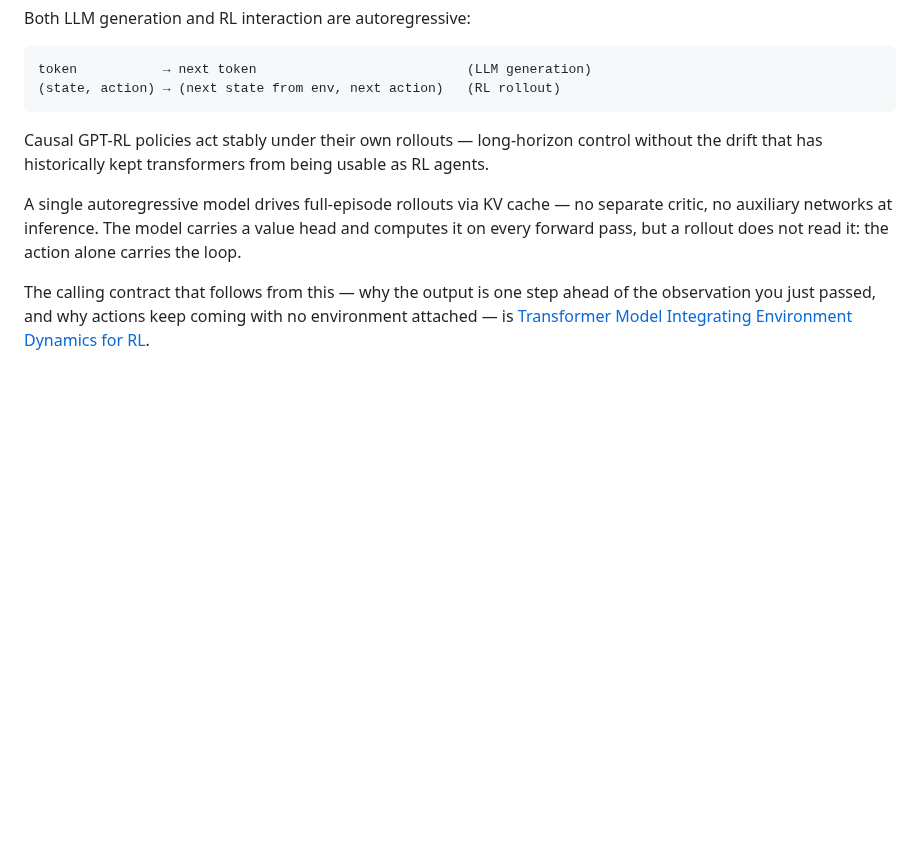
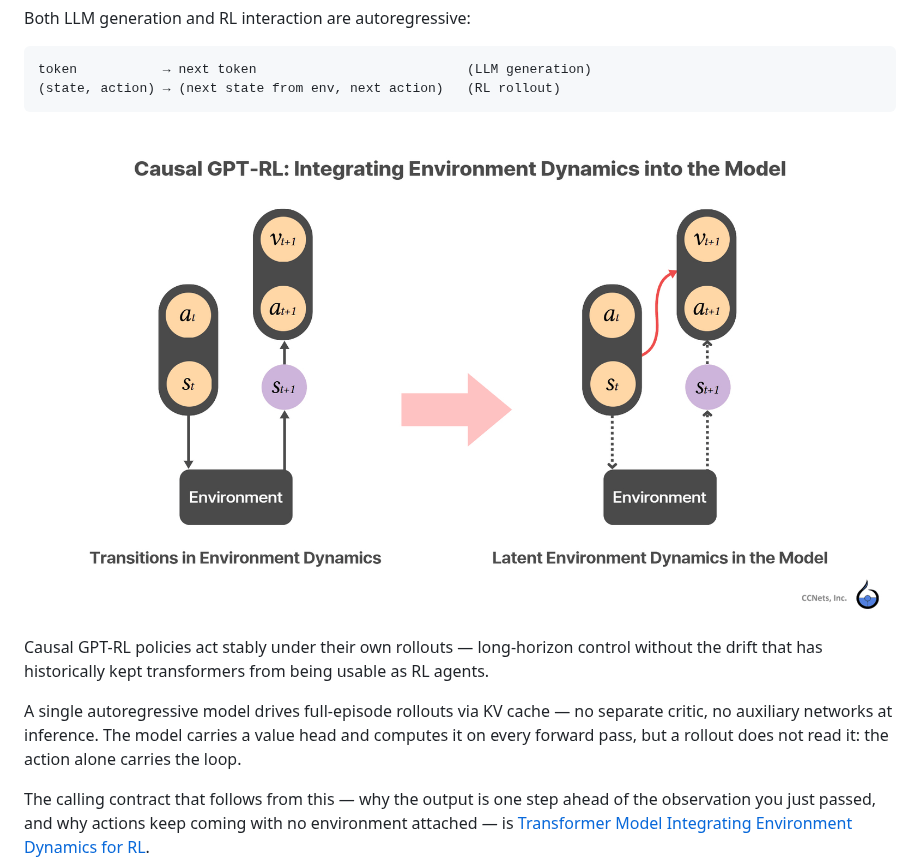
Before and after one commit to ccnets-team/causal-gpt-rl, a Markdown page: README.md, the part around the change. GitHub-like rendering; pictures changed too: docs/assets/latent-environment-dynamics.png (added); blank space fills up the shorter version.

````diff
--- a/README.md
+++ b/README.md
@@ -30,6 +30,8 @@ Both LLM generation and RL interaction are autoregressive:
 token           → next token                           (LLM generation)
 (state, action) → (next state from env, next action)   (RL rollout)
 ```
+
+![Conventional RL takes the next state from the environment; Causal GPT-RL folds that step into the model and emits the next action and value directly](docs/assets/latent-environment-dynamics.png)
 
 Causal GPT-RL policies act stably under their own rollouts — long-horizon control without the drift that has historically kept transformers from being usable as RL agents.
 
````
Also changed, not shown: docs/environment-dynamics-in-transformer.md (+3 -3 lines), docs/assets/autoregressive-rollout.png (added), docs/assets/latent-environment-dynamics.jpg (deleted), docs/assets/self-constructed-context.jpg (deleted), docs/assets/self-constructed-context.png (added).
